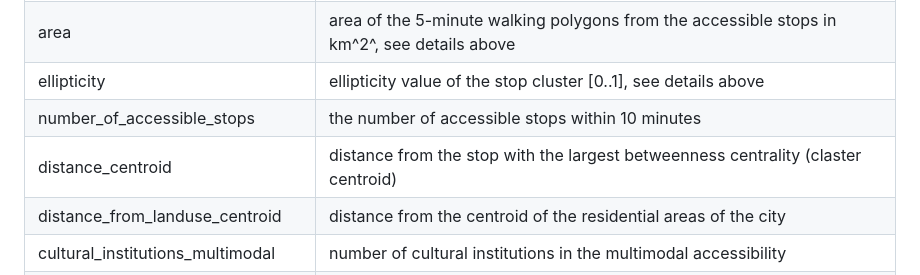
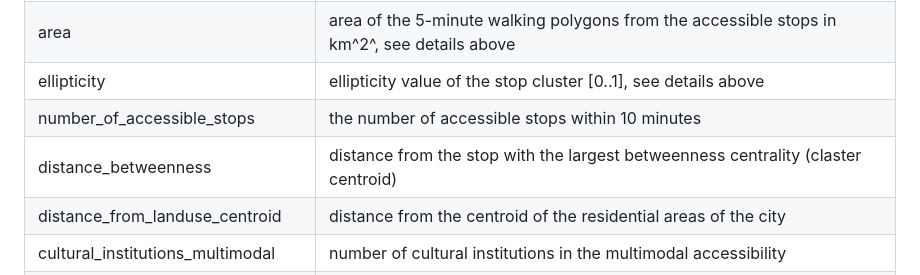
Before and after one commit to ANETILab/stop_accessibility, a Markdown page: README.md, the part around the change. Rendered like a GitHub page.

Commit message:
Fix column name in the output documentation GH-19

```diff
--- a/README.md
+++ b/README.md
@@ -206,7 +206,7 @@ The `pipeline.rb` Ruby script can execute every script for a given city.
 |area|area of the 5-minute walking polygons from the accessible stops in km^2^, see details above|
 |ellipticity|ellipticity value of the stop cluster [0..1], see details above|
 |number_of_accessible_stops|the number of accessible stops within 10 minutes|
-|distance_centroid|distance from the stop with the largest betweenness centrality (claster centroid)|
+|distance_betweenness|distance from the stop with the largest betweenness centrality (claster centroid)|
 |distance_from_landuse_centroid|distance from the centroid of the residential areas of the city|
 |cultural_institutions_multimodal|number of cultural institutions in the multimodal accessibility|
 |drugstores_multimodal|number of drugstores in the multimodal accessibility|
```
